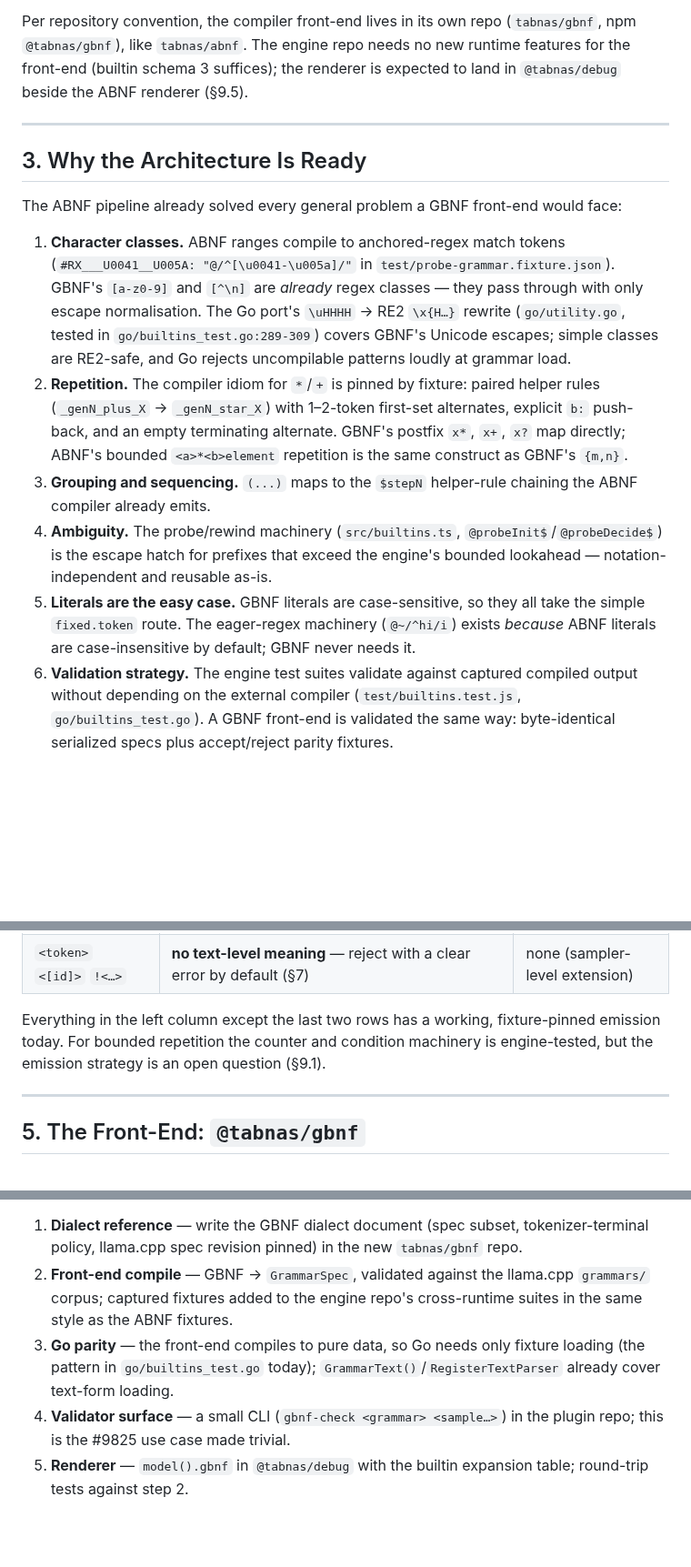
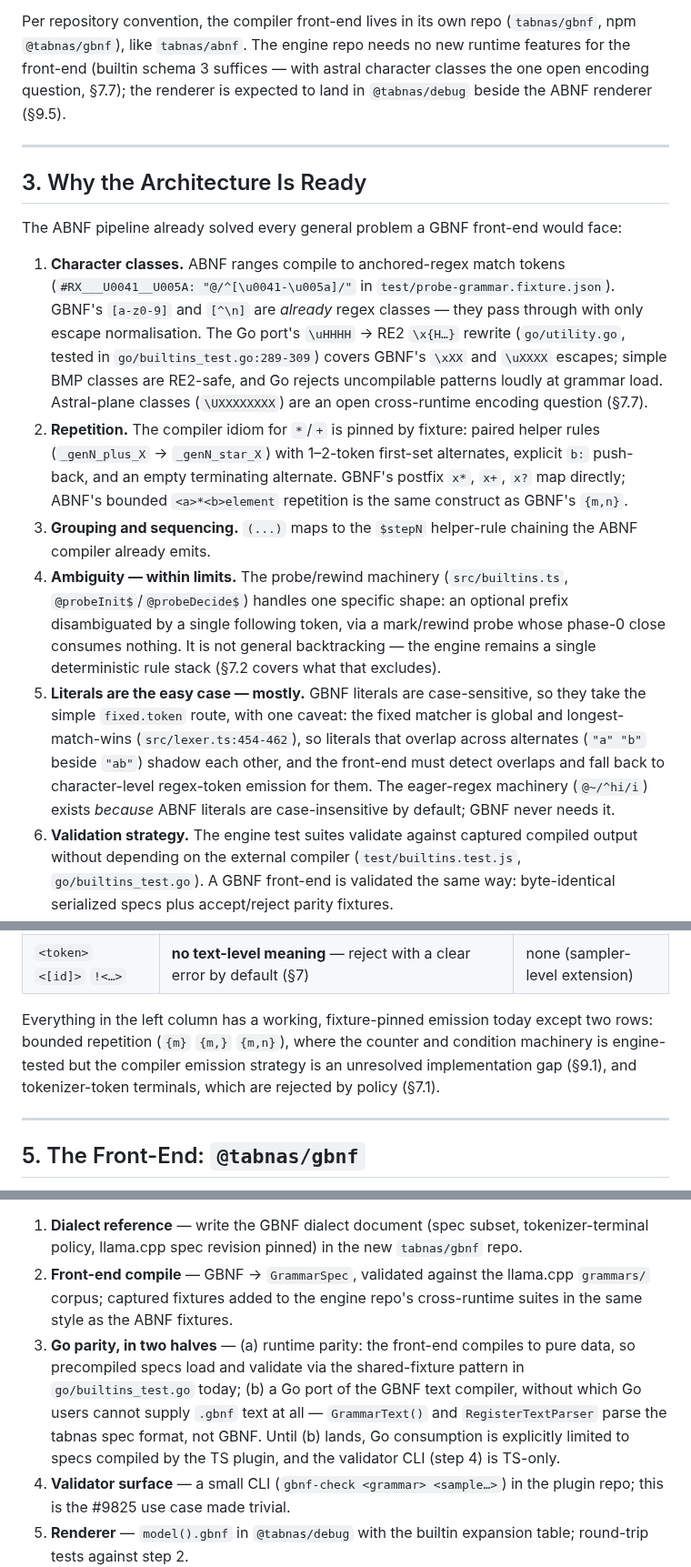
Before and after one commit to tabnas/parser, a Markdown page: ts/doc/gbnf-feasibility.md, 3 parts joined by grey strips. Shown at 91% size. GitHub-like rendering; blank space fills up the shorter version.

```diff
--- a/ts/doc/gbnf-feasibility.md
+++ b/ts/doc/gbnf-feasibility.md
@@ -100,8 +101,9 @@ alternates, exactly as with ABNF today.
 Per repository convention, the compiler front-end lives in its own repo
 (`tabnas/gbnf`, npm `@tabnas/gbnf`), like `tabnas/abnf`. The engine repo
 needs no new runtime features for the front-end (builtin schema 3
-suffices); the renderer is expected to land in `@tabnas/debug` beside
-the ABNF renderer (§9.5).
+suffices — with astral character classes the one open encoding
+question, §7.7); the renderer is expected to land in `@tabnas/debug`
+beside the ABNF renderer (§9.5).
 
 ---
 
@@ -116,8 +118,10 @@ would face:
    are *already* regex classes — they pass through with only escape
    normalisation. The Go port's `\uHHHH` → RE2 `\x{H…}` rewrite
    (`go/utility.go`, tested in `go/builtins_test.go:289-309`) covers
-   GBNF's Unicode escapes; simple classes are RE2-safe, and Go rejects
-   uncompilable patterns loudly at grammar load.
+   GBNF's `\xXX` and `\uXXXX` escapes; simple BMP classes are RE2-safe,
+   and Go rejects uncompilable patterns loudly at grammar load.
+   Astral-plane classes (`\UXXXXXXXX`) are an open cross-runtime
+   encoding question (§7.7).
 2. **Repetition.** The compiler idiom for `*`/`+` is pinned by fixture:
    paired helper rules (`_genN_plus_X` → `_genN_star_X`) with 1–2-token
    first-set alternates, explicit `b:` push-back, and an empty
@@ -126,14 +130,22 @@ would face:
    GBNF's `{m,n}`.
 3. **Grouping and sequencing.** `(...)` maps to the `$stepN`
    helper-rule chaining the ABNF compiler already emits.
-4. **Ambiguity.** The probe/rewind machinery (`src/builtins.ts`,
-   `@probeInit$`/`@probeDecide$`) is the escape hatch for prefixes that
-   exceed the engine's bounded lookahead — notation-independent and
-   reusable as-is.
-5. **Literals are the easy case.** GBNF literals are case-sensitive, so
-   they all take the simple `fixed.token` route. The eager-regex
-   machinery (`@~/^hi/i`) exists *because* ABNF literals are
-   case-insensitive by default; GBNF never needs it.
+4. **Ambiguity — within limits.** The probe/rewind machinery
+   (`src/builtins.ts`, `@probeInit$`/`@probeDecide$`) handles one
+   specific shape: an optional prefix disambiguated by a single
+   following token, via a mark/rewind probe whose phase-0 close
+   consumes nothing. It is not general backtracking — the engine
+   remains a single deterministic rule stack (§7.2 covers what that
+   excludes).
+5. **Literals are the easy case — mostly.** GBNF literals are
+   case-sensitive, so they take the simple `fixed.token` route, with
+   one caveat: the fixed matcher is global and longest-match-wins
+   (`src/lexer.ts:454-462`), so literals that overlap across alternates
+   (`"a" "b"` beside `"ab"`) shadow each other, and the front-end must
+   detect overlaps and fall back to character-level regex-token
+   emission for them. The eager-regex machinery (`@~/^hi/i`) exists
+   *because* ABNF literals are case-insensitive by default; GBNF never
+   needs it.
 6. **Validation strategy.** The engine test suites validate against
    captured compiled output without depending on the external compiler
    (`test/builtins.test.js`, `go/builtins_test.go`). A GBNF front-end is
@@ -159,10 +171,11 @@ would face:
 | `# comment` | dropped at compile | ABNF `;` comments |
 | `<token>` `<[id]>` `!<…>` | **no text-level meaning** — reject with a clear error by default (§7) | none (sampler-level extension) |
 
-Everything in the left column except the last two rows has a working,
-fixture-pinned emission today. For bounded repetition the counter and
-condition machinery is engine-tested, but the emission strategy is an
-open question (§9.1).
+Everything in the left column has a working, fixture-pinned emission
+today except two rows: bounded repetition (`{m}` `{m,}` `{m,n}`), where
+the counter and condition machinery is engine-tested but the compiler
+emission strategy is an unresolved implementation gap (§9.1), and
+tokenizer-token terminals, which are rejected by policy (§7.1).
 
 ---
 
@@ -360,10 +416,14 @@ in Go in the same change when feasible, or is recorded in
 2. **Front-end compile** — GBNF → `GrammarSpec`, validated against the
    llama.cpp `grammars/` corpus; captured fixtures added to the engine
    repo's cross-runtime suites in the same style as the ABNF fixtures.
-3. **Go parity** — the front-end compiles to pure data, so Go needs
-   only fixture loading (the pattern in `go/builtins_test.go` today);
-   `GrammarText()`/`RegisterTextParser` already cover text-form
-   loading.
+3. **Go parity, in two halves** — (a) runtime parity: the front-end
+   compiles to pure data, so precompiled specs load and validate via
+   the shared-fixture pattern in `go/builtins_test.go` today; (b) a Go
+   port of the GBNF text compiler, without which Go users cannot
+   supply `.gbnf` text at all — `GrammarText()` and
+   `RegisterTextParser` parse the tabnas spec format, not GBNF. Until
+   (b) lands, Go consumption is explicitly limited to specs compiled
+   by the TS plugin, and the validator CLI (step 4) is TS-only.
 4. **Validator surface** — a small CLI (`gbnf-check <grammar>
    <sample…>`) in the plugin repo; this is the #9825 use case made
    trivial.
```
Also changed, not shown: other parts of ts/doc/gbnf-feasibility.md (+52 -8 lines).
